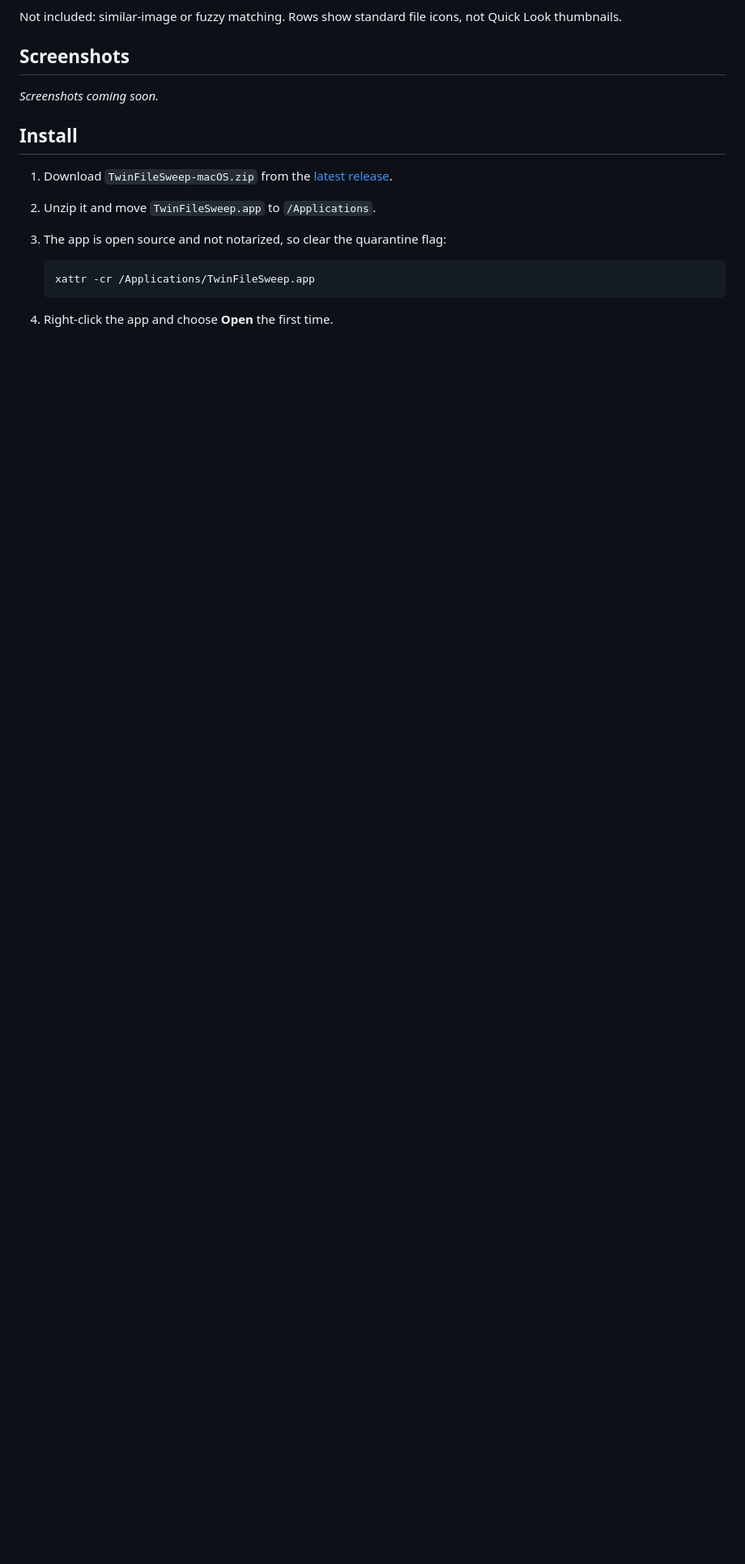
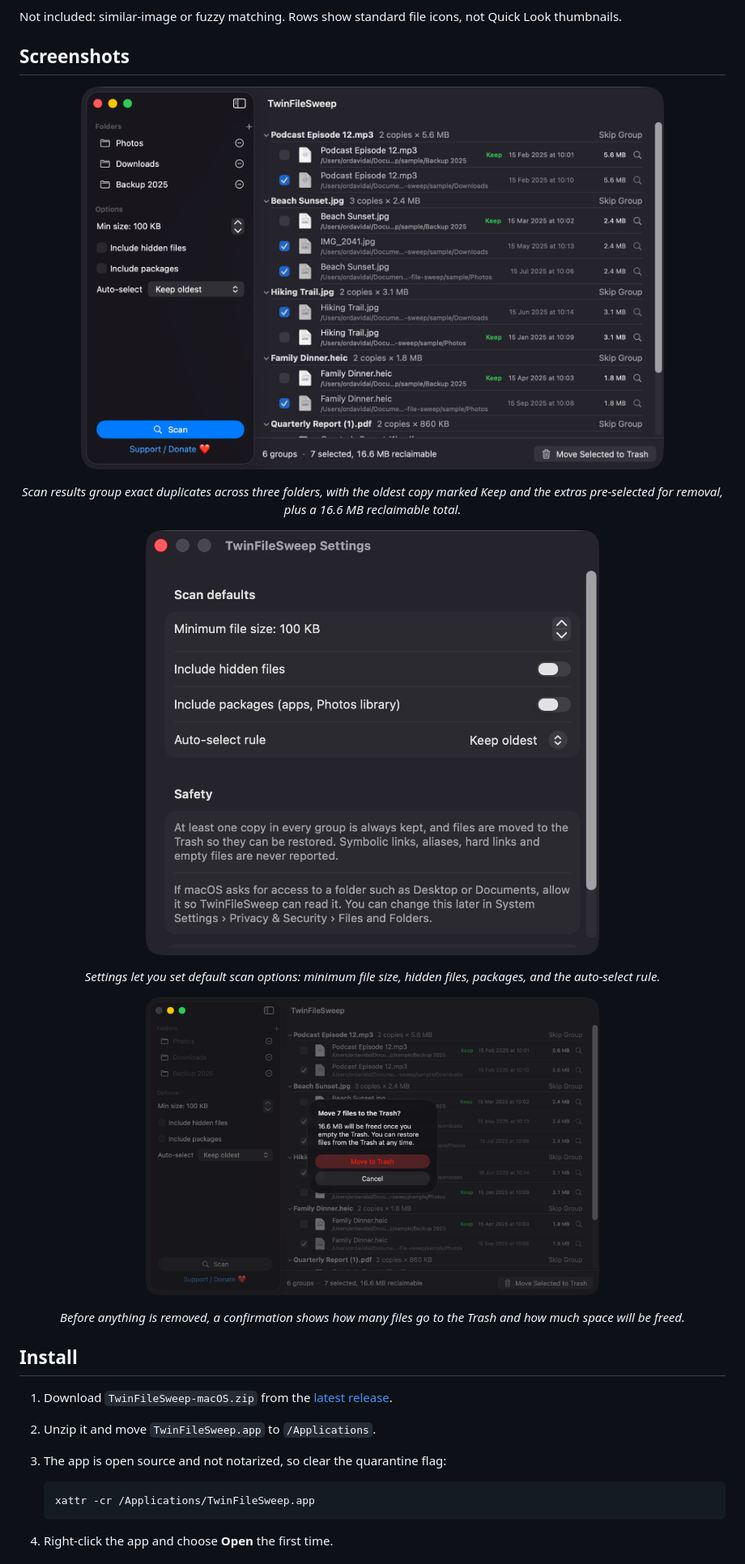
Before and after one commit to turhe123/twin-file-sweep, a Markdown page: README.md, the part around one of its changes. Shown at 81% size. GitHub-like rendering; pictures changed too: docs/screenshots/01-duplicate-groups.png (added), docs/screenshots/02-settings.png (added), docs/screenshots/03-trash-confirmation.png (added); blank space fills up the shorter version.

Commit message:
Update README, landing page and AI disclosure
Co-Authored-By: Claude Fable 5.1 <noreply@anthropic.com>

```diff
--- a/README.md
+++ b/README.md
@@ -33,7 +35,17 @@ Not included: similar-image or fuzzy matching. Rows show standard file icons, no
 
 ## Screenshots
 
-_Screenshots coming soon._
+<p align="center"><img src="docs/screenshots/01-duplicate-groups.png" alt="TwinFileSweep main window listing duplicate file groups" width="720"></p>
+
+<p align="center"><em>Scan results group exact duplicates across three folders, with the oldest copy marked Keep and the extras pre-selected for removal, plus a 16.6 MB reclaimable total.</em></p>
+
+<p align="center"><img src="docs/screenshots/02-settings.png" alt="TwinFileSweep Settings window" width="560"></p>
+
+<p align="center"><em>Settings let you set default scan options: minimum file size, hidden files, packages, and the auto-select rule.</em></p>
+
+<p align="center"><img src="docs/screenshots/03-trash-confirmation.png" alt="Move to Trash confirmation dialog" width="560"></p>
+
+<p align="center"><em>Before anything is removed, a confirmation shows how many files go to the Trash and how much space will be freed.</em></p>
 
 ## Install
 
```
Also changed, not shown: other parts of README.md (+2 -0 lines), docs/assets/icon.png (added), 7 other files.
